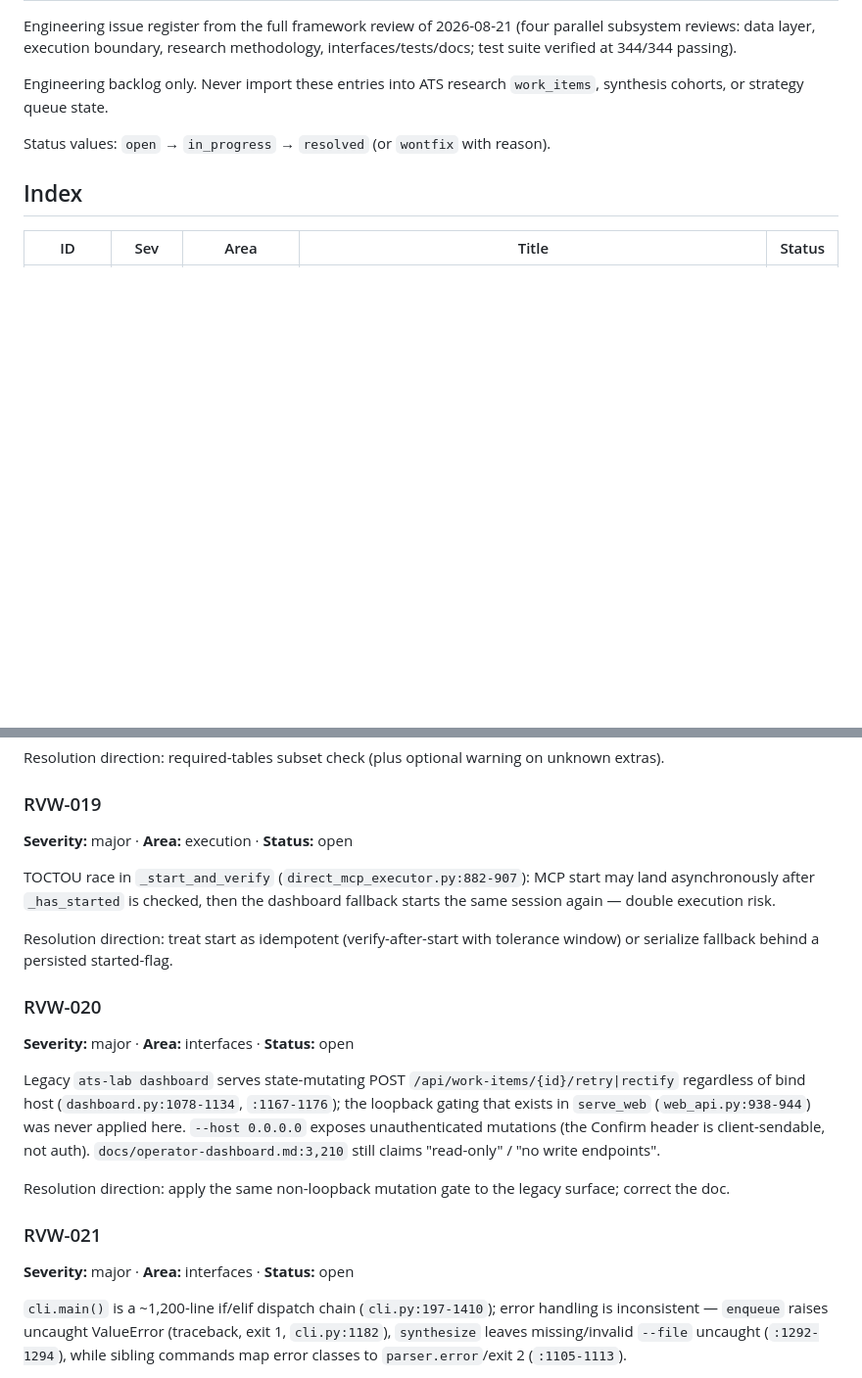
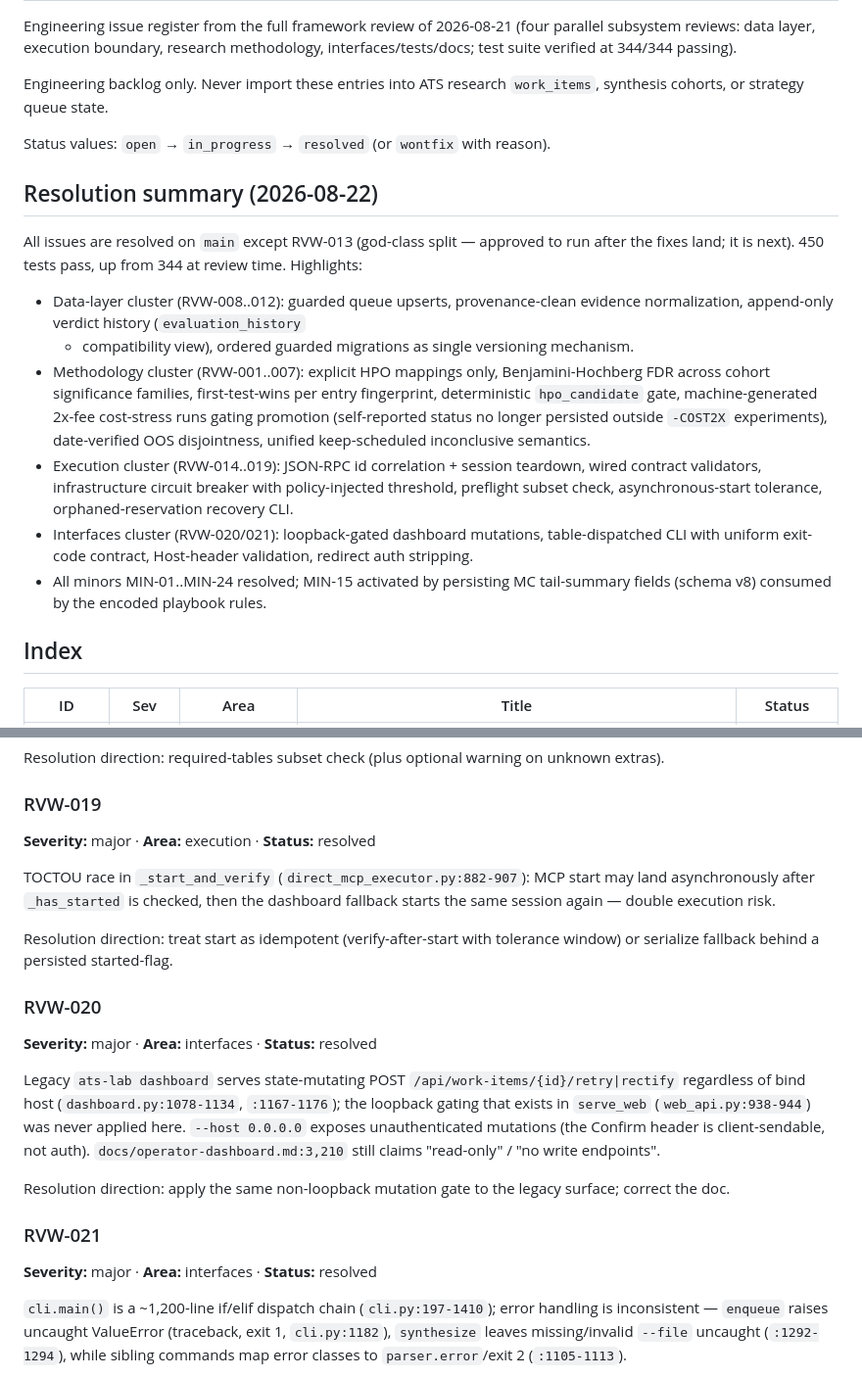
Before and after one commit to l-j-g/algorithmic-trading-strategy-laboratory, a Markdown page: docs/review-findings-2026-08.md, 2 parts joined by grey strips. Shown at 98% size. GitHub-like rendering; blank space fills up the shorter version.

```diff
--- a/docs/review-findings-2026-08.md
+++ b/docs/review-findings-2026-08.md
@@ -9,6 +9,32 @@ Engineering backlog only. Never import these entries into ATS research
 
 Status values: `open` → `in_progress` → `resolved` (or `wontfix` with reason).
 
+## Resolution summary (2026-08-22)
+
+All issues are resolved on `main` except RVW-013 (god-class split — approved
+to run after the fixes land; it is next). 450 tests pass, up from 344 at
+review time. Highlights:
+
+- Data-layer cluster (RVW-008..012): guarded queue upserts, provenance-clean
+  evidence normalization, append-only verdict history (`evaluation_history`
+  + compatibility view), ordered guarded migrations as single versioning
+  mechanism.
+- Methodology cluster (RVW-001..007): explicit HPO mappings only,
+  Benjamini-Hochberg FDR across cohort significance families,
+  first-test-wins per entry fingerprint, deterministic `hpo_candidate` gate,
+  machine-generated 2x-fee cost-stress runs gating promotion (self-reported
+  status no longer persisted outside `-COST2X` experiments), date-verified
+  OOS disjointness, unified keep-scheduled inconclusive semantics.
+- Execution cluster (RVW-014..019): JSON-RPC id correlation + session
+  teardown, wired contract validators, infrastructure circuit breaker with
+  policy-injected threshold, preflight subset check, asynchronous-start
+  tolerance, orphaned-reservation recovery CLI.
+- Interfaces cluster (RVW-020/021): loopback-gated dashboard mutations,
+  table-dispatched CLI with uniform exit-code contract, Host-header
+  validation, redirect auth stripping.
+- All minors MIN-01..MIN-24 resolved; MIN-15 activated by persisting MC
+  tail-summary fields (schema v8) consumed by the encoded playbook rules.
+
 ## Index
 
 | ID | Sev | Area | Title | Status |
@@ -296,7 +322,7 @@ unknown extras).
 
 ### RVW-019
 
-**Severity:** major · **Area:** execution · **Status:** open
+**Severity:** major · **Area:** execution · **Status:** resolved
 
 TOCTOU race in `_start_and_verify` (`direct_mcp_executor.py:882-907`): MCP
 start may land asynchronously after `_has_started` is checked, then the
@@ -307,7 +333,7 @@ tolerance window) or serialize fallback behind a persisted started-flag.
 
 ### RVW-020
 
-**Severity:** major · **Area:** interfaces · **Status:** open
+**Severity:** major · **Area:** interfaces · **Status:** resolved
 
 Legacy `ats-lab dashboard` serves state-mutating POST
 `/api/work-items/{id}/retry|rectify` regardless of bind host
@@ -322,7 +348,7 @@ legacy surface; correct the doc.
 
 ### RVW-021
 
-**Severity:** major · **Area:** interfaces · **Status:** open
+**Severity:** major · **Area:** interfaces · **Status:** resolved
 
 `cli.main()` is a ~1,200-line if/elif dispatch chain (`cli.py:197-1410`);
 error handling is inconsistent — `enqueue` raises uncaught ValueError
```
Also changed, not shown: other parts of docs/review-findings-2026-08.md (+39 -39 lines).
